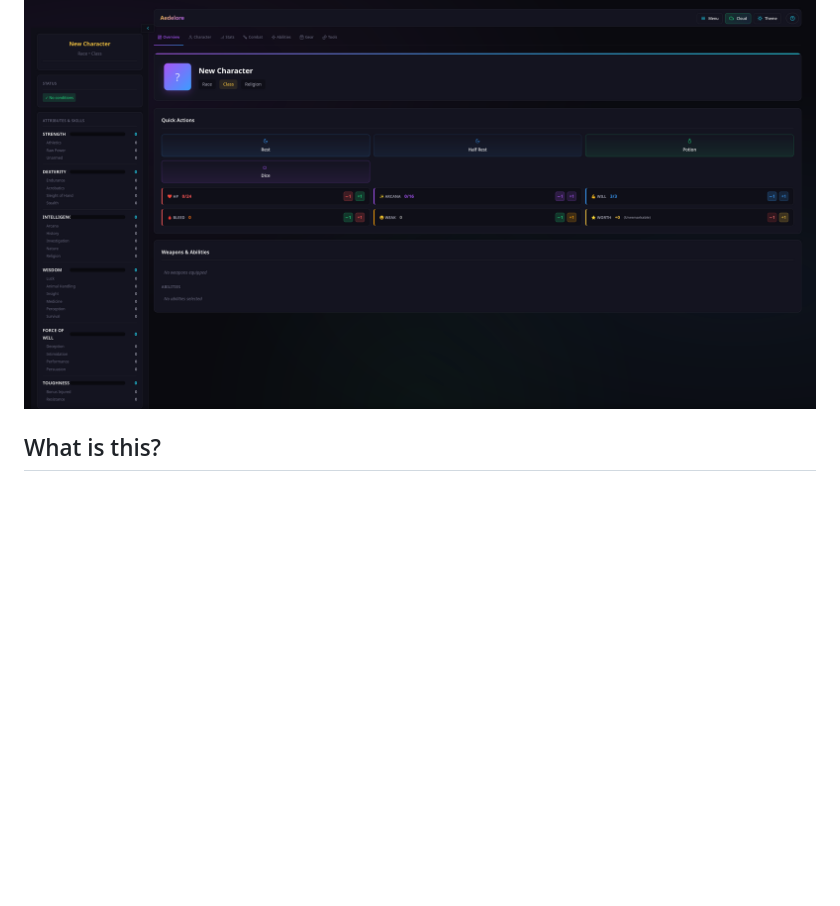
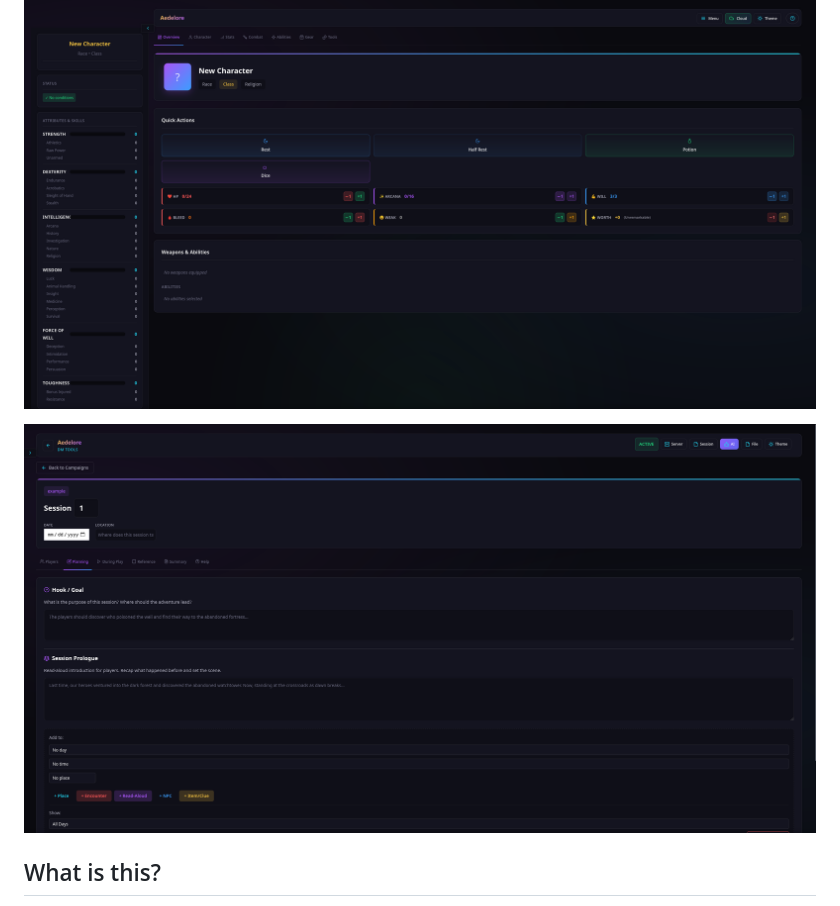
Before and after one commit to TubalQ/aedelore-rpg-tools, a Markdown page: README.md, the part around the change. Rendered like a GitHub page; pictures changed too: DMtool.png (added); blank space fills up the shorter version.

Commit message:
Add DM tools screenshot to README

```diff
--- a/README.md
+++ b/README.md
@@ -3,6 +3,8 @@
 A complete digital toolkit for tabletop RPG players and game masters. Manage your characters, run campaigns, and play sessions - all from your browser or phone.
 
 ![Aedelore Character Sheet](aedelore.png)
+
+![Aedelore DM Tools](DMtool.png)
 
 ## What is this?
 
```
